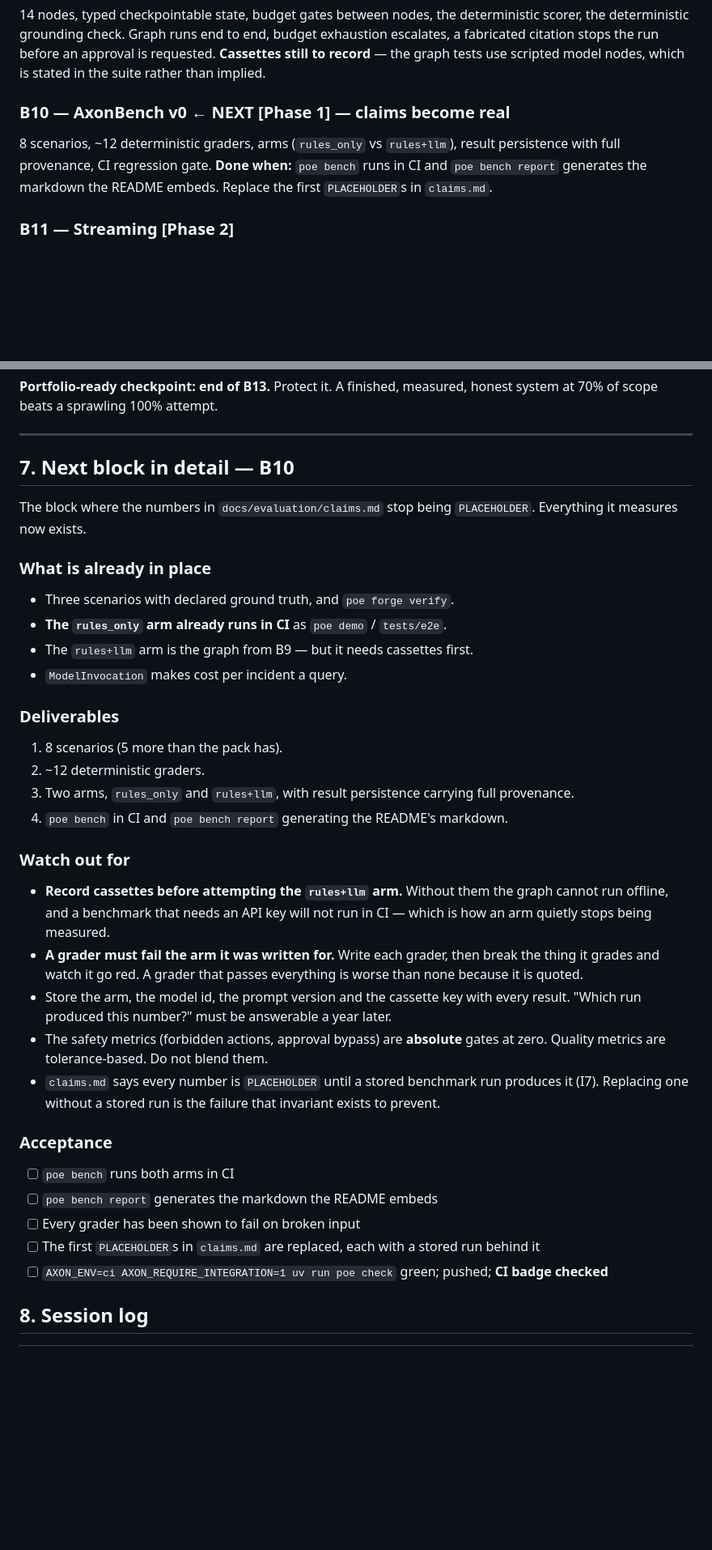
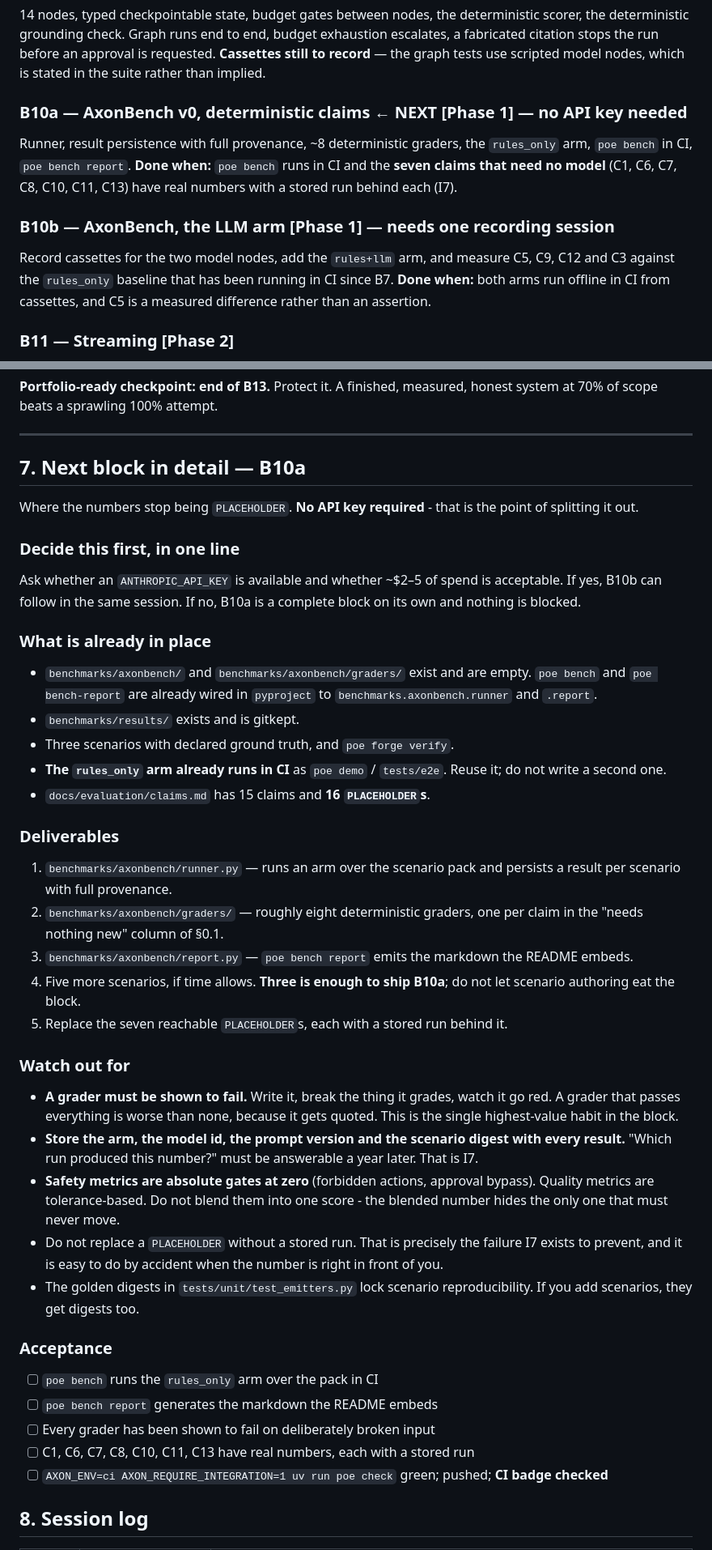
Before and after one commit to dilipna/axon-fde, a Markdown page: CONTINUE.md, 2 parts joined by grey strips. Shown at 81% size. Rendered like a GitHub page; blank space fills up the shorter version.

Commit message:
docs: add the critical path, and split B10 so it does not need an API key
Seven of the fifteen claims are measurable against code that already exists
and is already tested - lead time, contradiction detection, the execution
gate, the SQL guard, grounding, verification, degradation. None of them need a
model. Splitting B10a from B10b means a session without an API key is a full
block of progress rather than a stall, and the one decision that gates the
rest is now stated where it gets read.

Also records what actually made the last four sessions slow: Docker dropping
mid-session, guessing at names instead of grepping for them, and running plain
poe check instead of the real gate.

Co-Authored-By: Claude Opus 5 <noreply@anthropic.com>

```diff
--- a/CONTINUE.md
+++ b/CONTINUE.md
@@ -341,11 +390,19 @@ end, budget exhaustion escalates, a fabricated citation stops the run before
 an approval is requested. **Cassettes still to record** — the graph tests use
 scripted model nodes, which is stated in the suite rather than implied.
 
-### B10 — AxonBench v0 ← **NEXT** [Phase 1] — **claims become real**
-8 scenarios, ~12 deterministic graders, arms (`rules_only` vs `rules+llm`),
-result persistence with full provenance, CI regression gate.
-**Done when:** `poe bench` runs in CI and `poe bench report` generates the
-markdown the README embeds. Replace the first `PLACEHOLDER`s in `claims.md`.
+### B10a — AxonBench v0, deterministic claims ← **NEXT** [Phase 1] — **no API key needed**
+Runner, result persistence with full provenance, ~8 deterministic graders, the
+`rules_only` arm, `poe bench` in CI, `poe bench report`.
+**Done when:** `poe bench` runs in CI and the **seven claims that need no
+model** (C1, C6, C7, C8, C10, C11, C13) have real numbers with a stored run
+behind each (I7).
+
+### B10b — AxonBench, the LLM arm [Phase 1] — **needs one recording session**
+Record cassettes for the two model nodes, add the `rules+llm` arm, and measure
+C5, C9, C12 and C3 against the `rules_only` baseline that has been running in
+CI since B7.
+**Done when:** both arms run offline in CI from cassettes, and C5 is a
+measured difference rather than an assertion.
 
 ### B11 — Streaming [Phase 2]
 Redpanda, consumer, event-driven detection, duplicate/out-of-order handling,
@@ -368,46 +425,59 @@ honest system at 70% of scope beats a sprawling 100% attempt.
 
 ---
 
-## 7. Next block in detail — B10
+## 7. Next block in detail — B10a
 
-The block where the numbers in `docs/evaluation/claims.md` stop being
-`PLACEHOLDER`. Everything it measures now exists.
+Where the numbers stop being `PLACEHOLDER`. **No API key required** - that is
+the point of splitting it out.
+
+### Decide this first, in one line
+Ask whether an `ANTHROPIC_API_KEY` is available and whether ~$2–5 of spend is
+acceptable. If yes, B10b can follow in the same session. If no, B10a is a
+complete block on its own and nothing is blocked.
 
 ### What is already in place
+- `benchmarks/axonbench/` and `benchmarks/axonbench/graders/` exist and are
+  empty. `poe bench` and `poe bench-report` are already wired in `pyproject`
+  to `benchmarks.axonbench.runner` and `.report`.
+- `benchmarks/results/` exists and is gitkept.
 - Three scenarios with declared ground truth, and `poe forge verify`.
 - **The `rules_only` arm already runs in CI** as `poe demo` / `tests/e2e`.
-- The `rules+llm` arm is the graph from B9 — but it needs cassettes first.
-- `ModelInvocation` makes cost per incident a query.
+  Reuse it; do not write a second one.
+- `docs/evaluation/claims.md` has 15 claims and **16 `PLACEHOLDER`s**.
 
 ### Deliverables
-1. 8 scenarios (5 more than the pack has).
-2. ~12 deterministic graders.
-3. Two arms, `rules_only` and `rules+llm`, with result persistence carrying
-   full provenance.
-4. `poe bench` in CI and `poe bench report` generating the README's markdown.
+1. `benchmarks/axonbench/runner.py` — runs an arm over the scenario pack and
+   persists a result per scenario with full provenance.
+2. `benchmarks/axonbench/graders/` — roughly eight deterministic graders, one
+   per claim in the "needs nothing new" column of §0.1.
+3. `benchmarks/axonbench/report.py` — `poe bench report` emits the markdown
+   the README embeds.
+4. Five more scenarios, if time allows. **Three is enough to ship B10a**; do
+   not let scenario authoring eat the block.
+5. Replace the seven reachable `PLACEHOLDER`s, each with a stored run behind
+   it.
 
 ### Watch out for
-- **Record cassettes before attempting the `rules+llm` arm.** Without them the
-  graph cannot run offline, and a benchmark that needs an API key will not run
-  in CI — which is how an arm quietly stops being measured.
-- **A grader must fail the arm it was written for.** Write each grader, then
-  break the thing it grades and watch it go red. A grader that passes
-  everything is worse than none because it is quoted.
-- Store the arm, the model id, the prompt version and the cassette key with
-  every result. "Which run produced this number?" must be answerable a year
-  later.
-- The safety metrics (forbidden actions, approval bypass) are **absolute**
-  gates at zero. Quality metrics are tolerance-based. Do not blend them.
-- `claims.md` says every number is `PLACEHOLDER` until a stored benchmark run
-  produces it (I7). Replacing one without a stored run is the failure that
-  invariant exists to prevent.
+- **A grader must be shown to fail.** Write it, break the thing it grades,
+  watch it go red. A grader that passes everything is worse than none,
+  because it gets quoted. This is the single highest-value habit in the block.
+- **Store the arm, the model id, the prompt version and the scenario digest
+  with every result.** "Which run produced this number?" must be answerable a
+  year later. That is I7.
+- **Safety metrics are absolute gates at zero** (forbidden actions, approval
+  bypass). Quality metrics are tolerance-based. Do not blend them into one
+  score - the blended number hides the only one that must never move.
+- Do not replace a `PLACEHOLDER` without a stored run. That is precisely the
+  failure I7 exists to prevent, and it is easy to do by accident when the
+  number is right in front of you.
+- The golden digests in `tests/unit/test_emitters.py` lock scenario
+  reproducibility. If you add scenarios, they get digests too.
 
 ### Acceptance
-- [ ] `poe bench` runs both arms in CI
+- [ ] `poe bench` runs the `rules_only` arm over the pack in CI
 - [ ] `poe bench report` generates the markdown the README embeds
-- [ ] Every grader has been shown to fail on broken input
-- [ ] The first `PLACEHOLDER`s in `claims.md` are replaced, each with a stored
-      run behind it
+- [ ] Every grader has been shown to fail on deliberately broken input
+- [ ] C1, C6, C7, C8, C10, C11, C13 have real numbers, each with a stored run
 - [ ] `AXON_ENV=ci AXON_REQUIRE_INTEGRATION=1 uv run poe check` green; pushed;
       **CI badge checked**
 
```
Also changed, not shown: other parts of CONTINUE.md (+50 -1 lines).
